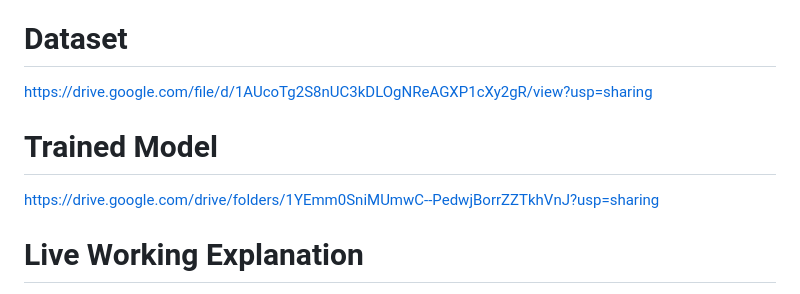
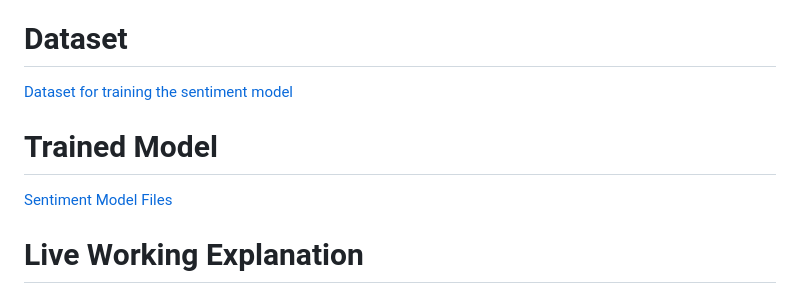
Before and after one commit to jeffr49/Sentiment-and-Emotion-Analyser-using-DistilBERT, a Markdown page: README.md, the part around the change. Rendered like a GitHub page.

```diff
--- a/README.md
+++ b/README.md
@@ -5,10 +5,10 @@
 This project is a Sentiment Analysis Web Application designed to analyze the sentiment of input text and detect emotions. It uses a trained sentiment analysis model to classify text into positive, neutral, or negative categories with associated probabilities. Additionally, the application includes emotion detection capabilities, identifying the dominant emotion in the input text. This web app provides an easy-to-use interface for users to input text and view the sentiment analysis and emotion detection results in real-time.
 
 # Dataset
-https://drive.google.com/file/d/1AUcoTg2S8nUC3kDLOgNReAGXP1cXy2gR/view?usp=sharing
+[Dataset for training the sentiment model](https://drive.google.com/file/d/1AUcoTg2S8nUC3kDLOgNReAGXP1cXy2gR/view?usp=sharing)
 
 # Trained Model
-https://drive.google.com/drive/folders/1YEmm0SniMUmwC--PedwjBorrZZTkhVnJ?usp=sharing
+[Sentiment Model Files](https://drive.google.com/drive/folders/1YEmm0SniMUmwC--PedwjBorrZZTkhVnJ?usp=sharing)
 
 # Live Working Explanation
 [Presentation of the Working Model](https://github.com/jeffr49/Sentiment-and-Emotion-Analyser-using-DistilBERT/blob/main/web_workingmodel.pptx)
```
